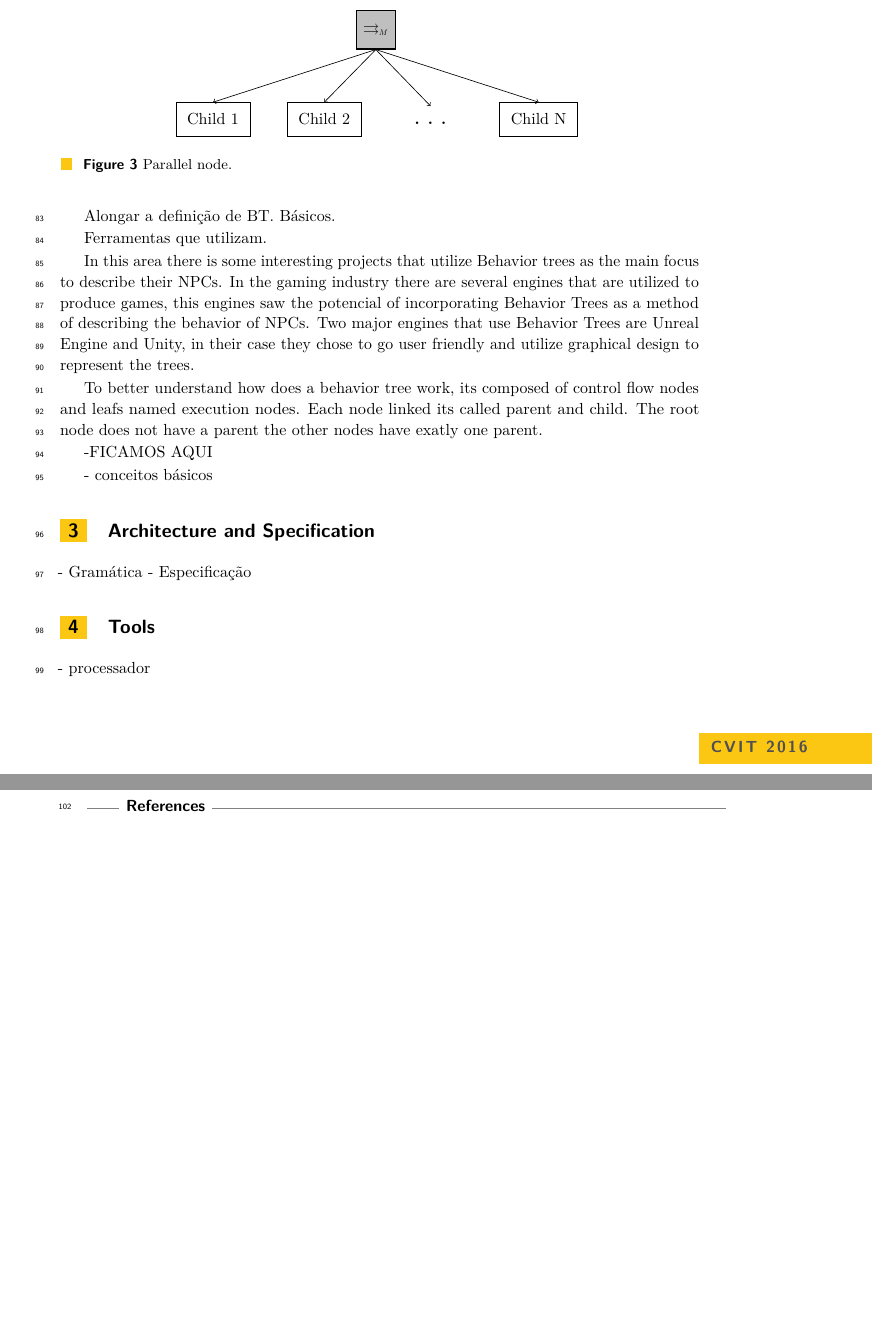
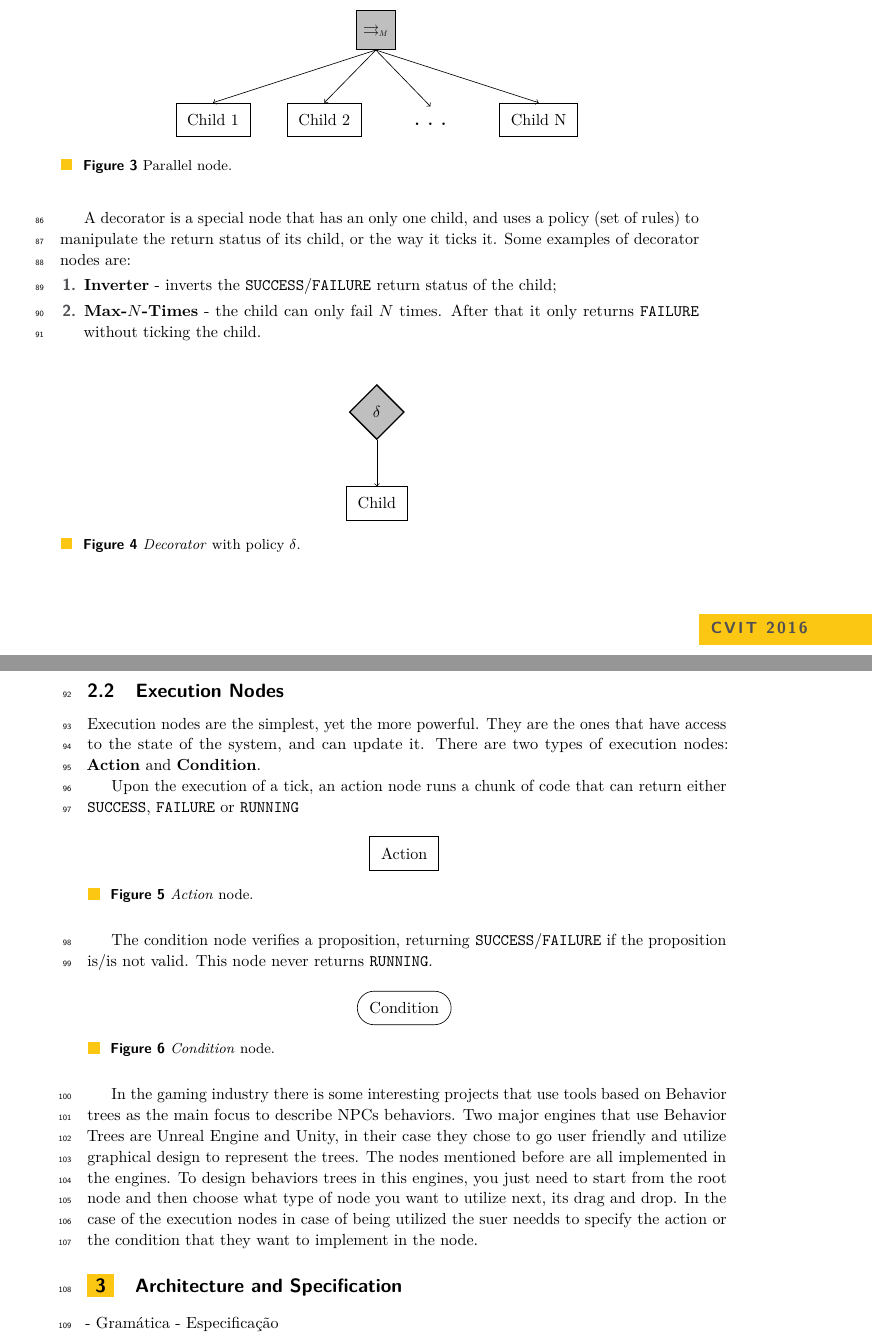
Before and after one commit to pedrorpmoura/behavior-trees, a LaTeX document (SLATE/authors/SLATE2020.tex): two parts of pages 3 and 4 of 4, joined at a grey line, cut so that both start at the same text, the shorter picture padded with empty space. Compiled offline with pdfLaTeX.

Commit message:
SLATE - State of the art almost finished

```diff
--- a/SLATE/authors/SLATE2020.tex
+++ b/SLATE/authors/SLATE2020.tex
@@ -194,26 +196,62 @@ For $N$ children and $M \leq N$, it returns:
 \end{figure}
 
 
+A decorator is a special node that has an only one child, and uses a policy (set of rules) to manipulate the return status of its child, or the way it ticks it.
+Some examples of decorator nodes are:
+\begin{enumerate}
+    \item \textbf{Inverter} - inverts the \texttt{SUCCESS}/\texttt{FAILURE} return status of the child;
+    \item \textbf{Max-$N$-Times} - the child can only fail $N$ times.
+    After that it only returns \texttt{FAILURE} without ticking the child.
+\end{enumerate}
+
+\begin{figure}[H]
+    \centering
+    \begin{behavior}
+        [\decorator{$\delta$},
+            [\action{Child}]
+        ]
+    \end{behavior}
+    \caption{\textit{Decorator} with policy $\delta$.}
+    \label{fig:decorator}
+\end{figure}
+
+
+\subsection{Execution Nodes}
+Execution nodes are the simplest, yet the more powerful. They are the ones that have access to the state of the system, and can update it.
+There are two types of execution nodes: \textbf{Action} and \textbf{Condition}.
+
+
+Upon the execution of a tick, an action node runs a chunk of code that can return either \texttt{SUCCESS}, \texttt{FAILURE} or \texttt{RUNNING}
+
+\begin{figure}[H]
+    \centering
+    \begin{behavior}
+        [\action{Action}]
+    \end{behavior}
+    \caption{\textit{Action} node.}
+    \label{fig:action}
+\end{figure}
+
+
+The condition node verifies a proposition, returning \texttt{SUCCESS}/\texttt{FAILURE} if the proposition is/is not valid.
+This node never returns \texttt{RUNNING}.
+\begin{figure}[H]
+    \centering
+    \begin{behavior}
+        [\condition{Condition}]
+    \end{behavior}
+    \caption{\textit{Condition} node.}
+    \label{fig:condition}
+\end{figure}
 
 
 
+In the gaming industry there is some interesting projects that use tools based on Behavior trees as the main focus to describe NPCs behaviors.
+Two major engines that use Behavior Trees are Unreal Engine and Unity, in their case they chose to go user friendly and utilize graphical design to represent the trees.
+The nodes mentioned before are all implemented in the engines.
+To design behaviors trees in this engines, you just need to start from the root node and then choose what type of node you want to utilize next, its drag and drop.
+In the case of the execution nodes in case of being utilized the suer needds to specify the action or the condition that they want to implement in the node.
 
-Alongar a definição de BT. Básicos.
-
-Ferramentas que utilizam.
-
-
-In this area there is some interesting projects that utilize Behavior trees as the main focus to describe their NPCs.
-In the gaming industry there are several engines that are utilized to produce games, this engines saw the potencial of incorporating Behavior Trees as a method of describing the behavior of NPCs.
-Two major engines that use Behavior Trees are Unreal Engine and Unity, in their case they chose to go user friendly and utilize graphical design to represent the trees.
-
-To better understand how does a behavior tree work, its composed of control flow nodes and leafs named execution nodes.
-Each node linked its called parent and child.
-The root node does not have a parent the other nodes have exatly one parent.
-
--FICAMOS AQUI
-
-- conceitos básicos
 
 \section{Architecture and Specification}
 \label{sec:arc-spec}
```
Also changed, not shown: SLATE/authors/SLATE2020.pdf, SLATE/authors/SLATE2020.tex (8 more changed lines), 6 other files.
